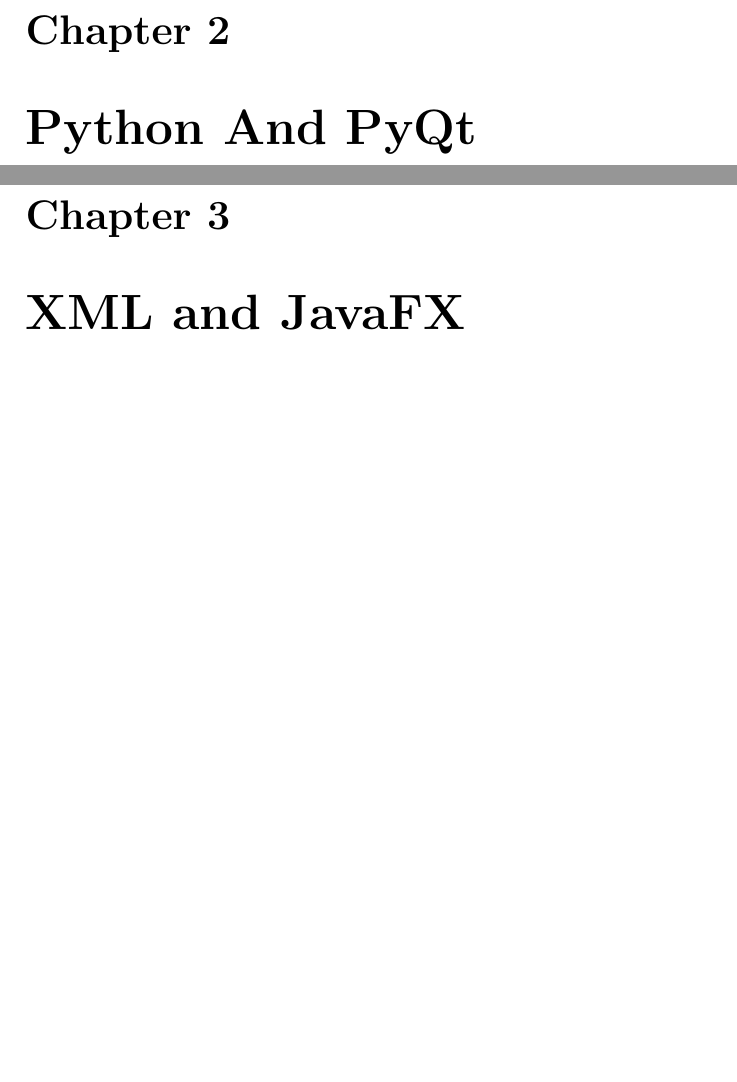
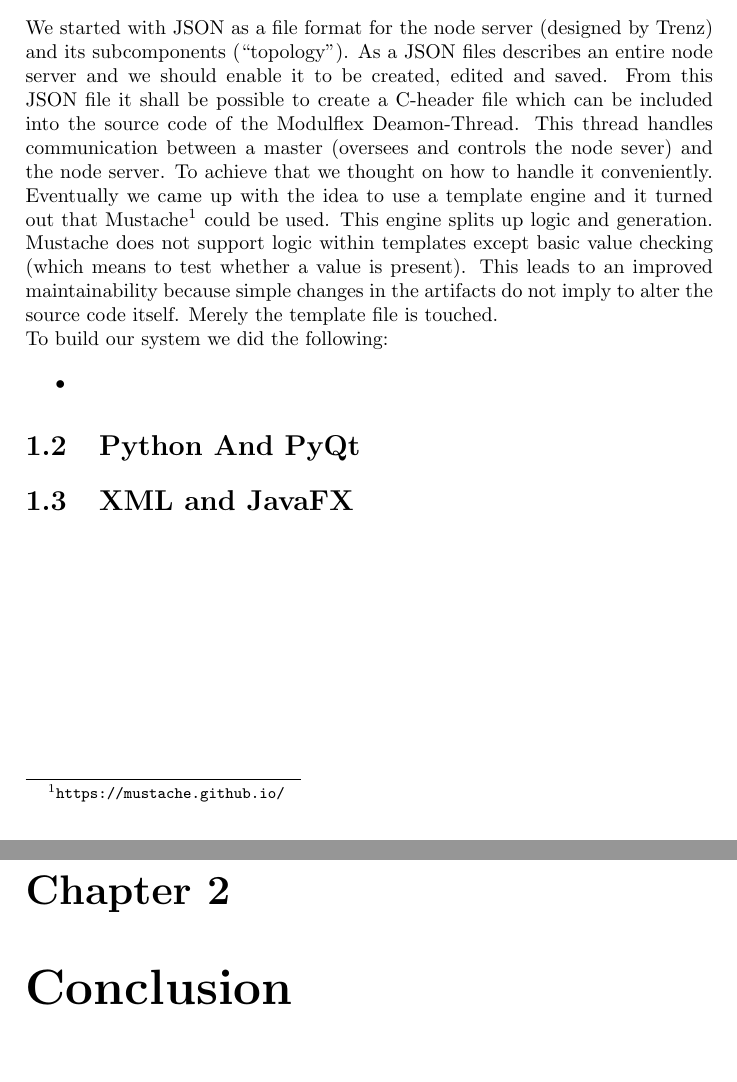
Before and after one commit to dziegenh/modulflex-report, a LaTeX document (report.tex): two parts of pages 5 and 6 of 6 before the commit and two parts of pages 4 and 5 of 5 after it, joined at a grey line, cut at the place of the change, the shorter picture padded with empty space. Compiled offline with pdfLaTeX.

Commit message:
started with first paragraph.

```diff
--- a/report.tex
+++ b/report.tex
@@ -4,6 +4,7 @@
 \usepackage{amsfonts}
 \usepackage{amssymb}
 \usepackage{graphicx}
+\usepackage{url}
 \begin{document}
 	\title{A Software To Maintain Modulflex Topologies}
 	\author{Jan-Philipp Schleutker, B.Sc.\\Falk Wilke, B.Sc.}
@@ -18,5 +19,18 @@
 
-	\chapter{Python And PyQt}
+	\section{JSON And Mustache}
 
-	\chapter{XML and JavaFX}
+	We started with JSON as a file format for the node server (designed by Trenz) and its subcomponents (``topology").
+	As a JSON files describes an entire node server and we should enable it to be created, edited and saved. From this JSON file it shall be possible to create a C-header file which can be included into the source code of the Modulflex Deamon-Thread. This thread handles communication between a master (oversees and controls the node sever) and the node server.
+	To achieve that we thought on how to handle it conveniently. Eventually we came up with the idea to use a template engine and it turned out that Mustache\footnote{\url{https://mustache.github.io/}} could be used. This engine splits up logic and generation. Mustache does not support logic within templates except basic value checking (which means to test whether a value is present). This leads to an improved maintainability because simple changes in the artifacts do not imply to alter the source code itself. Merely the template file is touched. \\
+	To build our system we did the following:
+
+	\begin{itemize}
+		\item
+	\end{itemize}
+
+	\section{Python And PyQt}
+
+	\section{XML and JavaFX}
+
+	\chapter{Conclusion}
 \end{document}
```
Also changed, not shown: report.tex (2 more changed lines).
